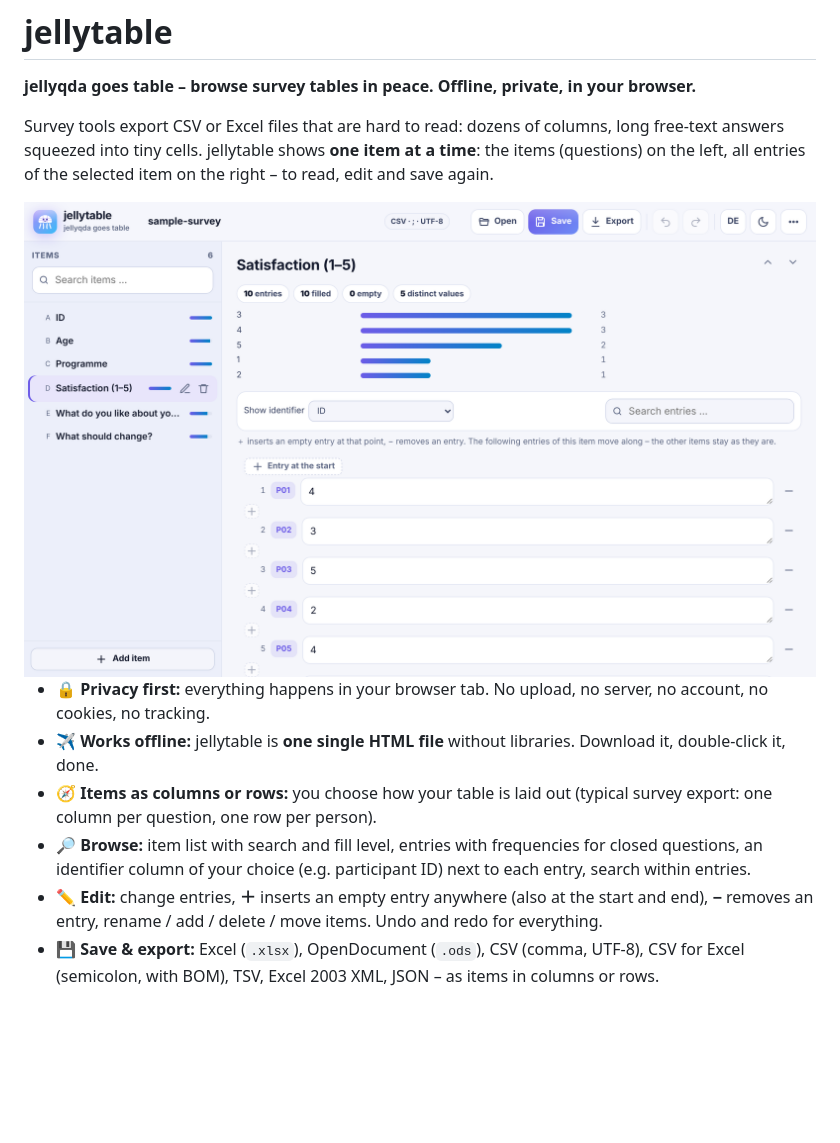
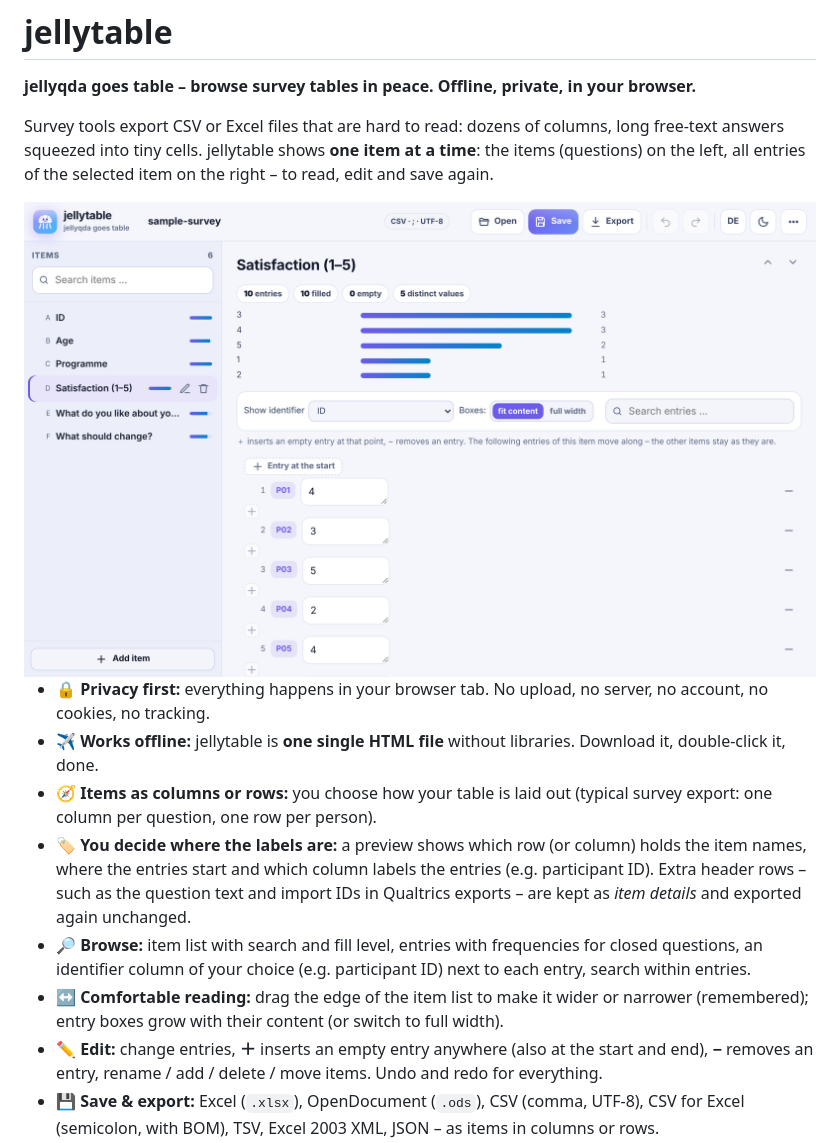
Before and after one commit to thedivingshellyfish/jellytable, a Markdown page: README.md, the part around one of its changes. Drawn GitHub-style; pictures changed too: docs/screenshot-light.png; blank space fills up the shorter version.

```diff
--- a/README.md
+++ b/README.md
@@ -13,7 +13,9 @@ Survey tools export CSV or Excel files that are hard to read: dozens of columns,
 - 🔒 **Privacy first:** everything happens in your browser tab. No upload, no server, no account, no cookies, no tracking.
 - ✈️ **Works offline:** jellytable is **one single HTML file** without libraries. Download it, double-click it, done.
 - 🧭 **Items as columns or rows:** you choose how your table is laid out (typical survey export: one column per question, one row per person).
+- 🏷️ **You decide where the labels are:** a preview shows which row (or column) holds the item names, where the entries start and which column labels the entries (e.g. participant ID). Extra header rows – such as the question text and import IDs in Qualtrics exports – are kept as *item details* and exported again unchanged.
 - 🔎 **Browse:** item list with search and fill level, entries with frequencies for closed questions, an identifier column of your choice (e.g. participant ID) next to each entry, search within entries.
+- ↔️ **Comfortable reading:** drag the edge of the item list to make it wider or narrower (remembered); entry boxes grow with their content (or switch to full width).
 - ✏️ **Edit:** change entries, **＋** inserts an empty entry anywhere (also at the start and end), **−** removes an entry, rename / add / delete / move items. Undo and redo for everything.
 - 💾 **Save & export:** Excel (`.xlsx`), OpenDocument (`.ods`), CSV (comma, UTF-8), CSV for Excel (semicolon, with BOM), TSV, Excel 2003 XML, JSON – as items in columns or rows.
 - 🌙 **Light and dark mode**, 🌐 **English and German** interface.
```
Also changed, not shown: other parts of README.md (+5 -1 lines), README.de.md (+7 -1 lines), docs/screenshot-dark.png, docs/screenshot-setup.png (added), 5 other files.
